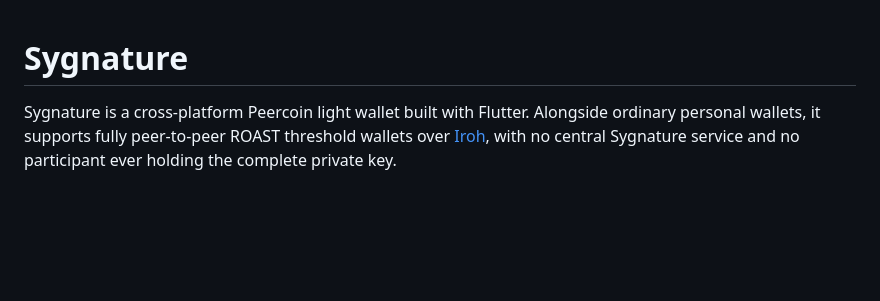
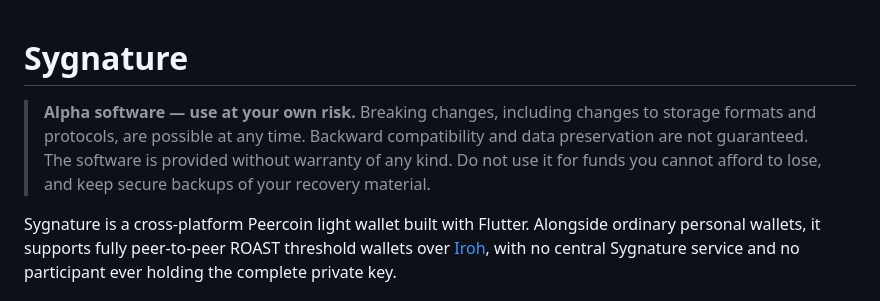
Before and after one commit to peerchemist/sygnature, a Markdown page: README.md, the part around the change. Rendered like a GitHub page; blank space fills up the shorter version.

Commit message:
Document alpha status and lack of guarantees

```diff
--- a/README.md
+++ b/README.md
@@ -1,4 +1,10 @@
 # Sygnature
+
+> **Alpha software — use at your own risk.** Breaking changes, including changes
+> to storage formats and protocols, are possible at any time. Backward
+> compatibility and data preservation are not guaranteed. The software is
+> provided without warranty of any kind. Do not use it for funds you cannot
+> afford to lose, and keep secure backups of your recovery material.
 
 Sygnature is a cross-platform Peercoin light wallet built with Flutter. Alongside
 ordinary personal wallets, it supports fully peer-to-peer ROAST threshold
```
